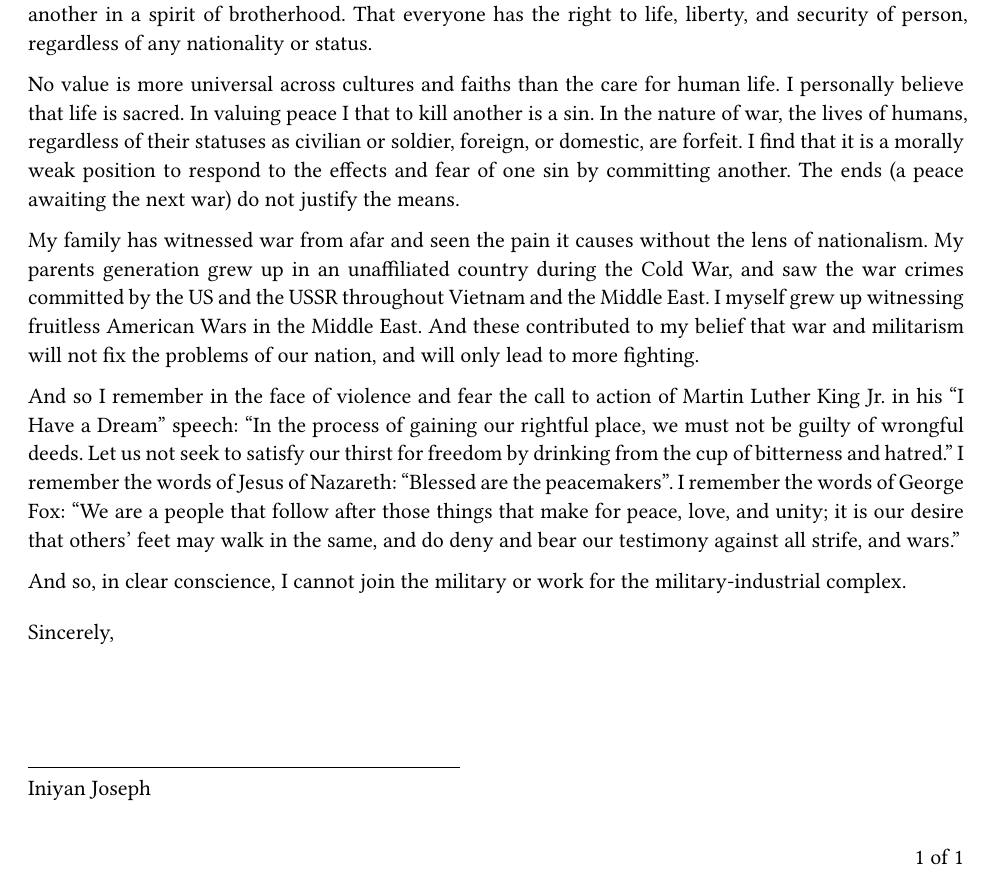
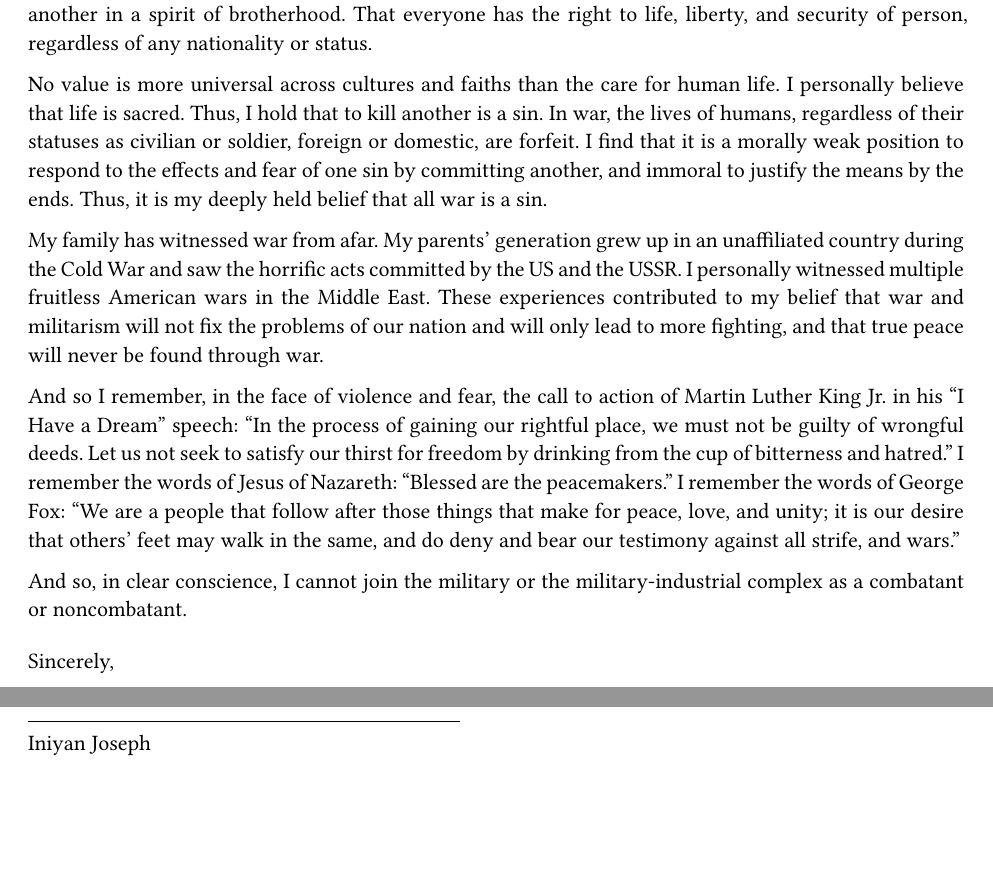
Before and after one commit to iniyanijoseph/iniyanijoseph.github.io, a Typst document (blog/letteronconscience/index.typ): part of the page before the commit and two parts of pages 1 and 2 of 2 after it, the two joined at a grey line, cut so that both start at the same text, the shorter picture padded with empty space. The pictures show the PDF file blog/letteronconscience/index.pdf that the author committed with the source.

Commit message:
update file

```diff
--- a/blog/letteronconscience/index.typ
+++ b/blog/letteronconscience/index.typ
@@ -25,7 +24,7 @@
 
 It is the assumption of democracy and international law that all human beings are born free and equal in dignity and rights. That they are endowed with reason and conscience and should act towards one another in a spirit of brotherhood. That everyone has the right to life, liberty, and security of person, regardless of any nationality or status.
 
-No value is more universal across cultures and faiths than the care for human life. I personally believe that life is sacred. In valuing peace I that to kill another is a sin. In the nature of war, the lives of humans, regardless of their statuses as civilian or soldier, foreign, or domestic, are forfeit. I find that it is a morally weak position to respond to the effects and fear of one sin by committing another. The ends (a peace awaiting the next war) do not justify the means.
+No value is more universal across cultures and faiths than the care for human life. I personally believe that life is sacred. Thus, I hold that to kill another is a sin. In war, the lives of humans, regardless of their statuses as civilian or soldier, foreign or domestic, are forfeit. I find that it is a morally weak position to respond to the effects and fear of one sin by committing another, and immoral to justify the means by the ends. Thus, it is my deeply held belief that all war is a sin.
 
-My family has witnessed war from afar and seen the pain it causes without the lens of nationalism. My parents generation grew up in an unaffiliated country during the Cold War, and saw the war crimes committed by the US and the USSR throughout Vietnam and the Middle East. I myself grew up witnessing fruitless American Wars in the Middle East. And these contributed to my belief that war and militarism will not fix the problems of our nation, and will only lead to more fighting.
+My family has witnessed war from afar. My parents' generation grew up in an unaffiliated country during the Cold War and saw the horrific acts committed by the US and the USSR. I personally witnessed multiple fruitless American wars in the Middle East. These experiences contributed to my belief that war and militarism will not fix the problems of our nation and will only lead to more fighting, and that true peace will never be found through war.
 
@@ -33,2 +32,2 @@ And so I remember in the face of violence and fear the call to action of Martin
 
-And so, in clear conscience, I cannot join the military or work for the military-industrial complex.
+And so, in clear conscience, I cannot join the military or the military-industrial complex as a combatant or noncombatant.
```
Also changed, not shown: blog/letteronconscience/index.pdf, blog/letteronconscience/index.typ (3 more changed lines).
